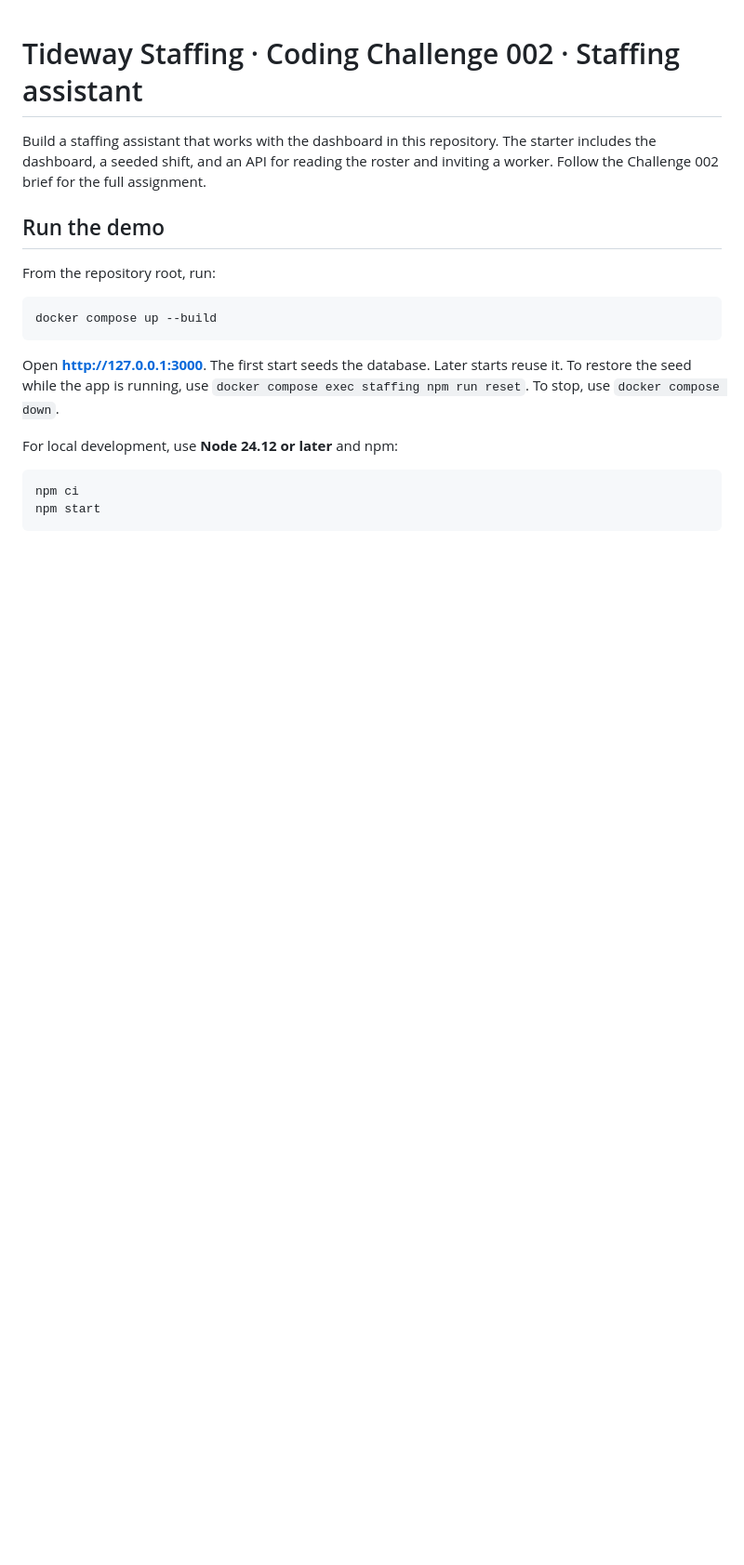
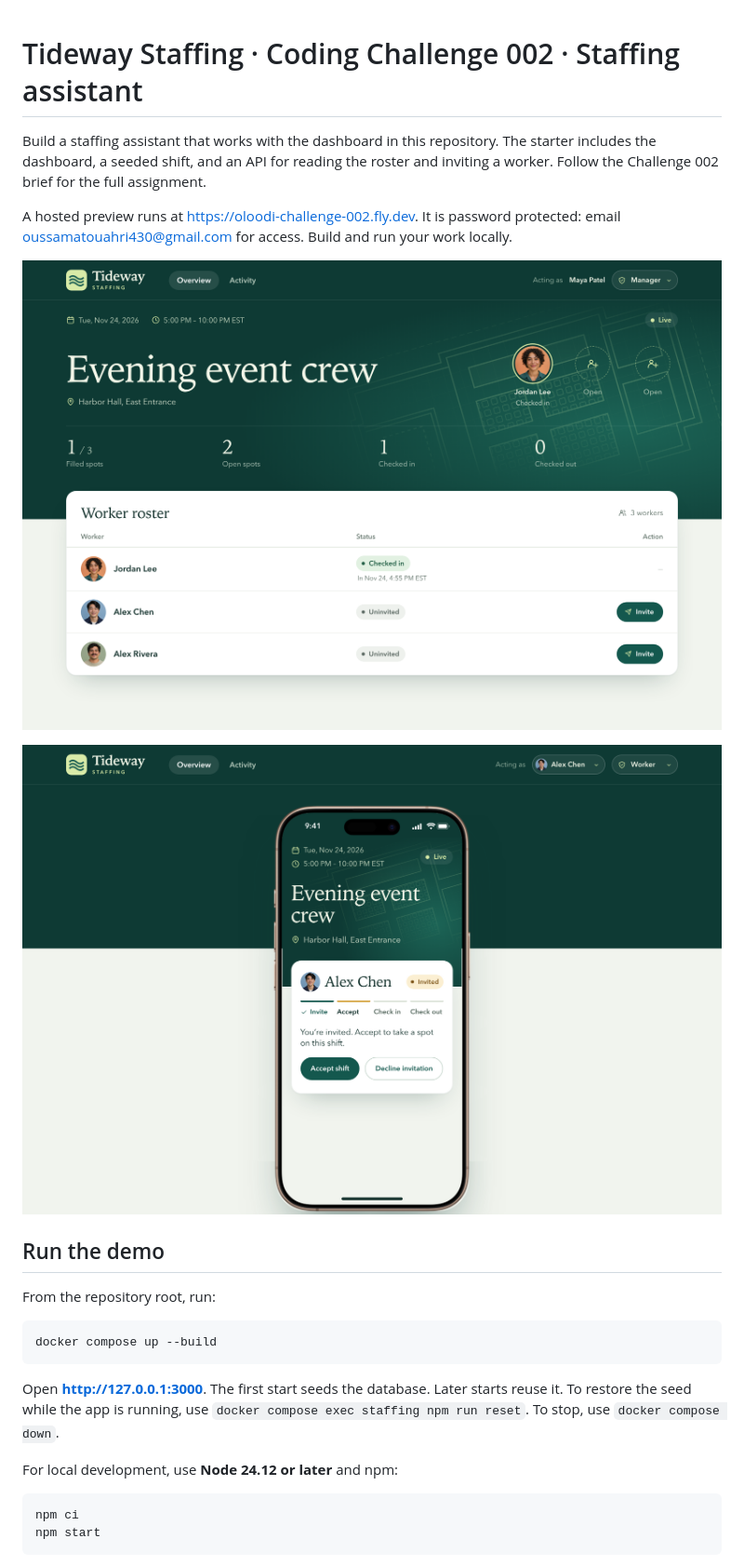
Before and after one commit to otoua046/oloodi-challenge-002, a Markdown page: README.md, the part around the change. Shown at 93% size. GitHub-like rendering; pictures changed too: docs/screenshots/manager.png (added), docs/screenshots/worker.png (added); blank space fills up the shorter version.

Commit message:
Show the app and how to get preview access in the README
Adds manager and worker screenshots near the top, with the hosted
preview link and the address to email for its password.

Co-Authored-By: Claude Opus 5.5 <noreply@anthropic.com>

```diff
--- a/README.md
+++ b/README.md
@@ -1,6 +1,12 @@
 # Tideway Staffing · Coding Challenge 002 · Staffing assistant
 
 Build a staffing assistant that works with the dashboard in this repository. The starter includes the dashboard, a seeded shift, and an API for reading the roster and inviting a worker. Follow the Challenge 002 brief for the full assignment.
+
+A hosted preview runs at https://oloodi-challenge-002.fly.dev. It is password protected: email oussamatouahri430@gmail.com for access. Build and run your work locally.
+
+![Manager view: the shift, its staffing counts and the worker roster](docs/screenshots/manager.png)
+
+![Worker view on a phone: Alex Chen can accept or decline the invitation](docs/screenshots/worker.png)
 
 ## Run the demo
 
```
